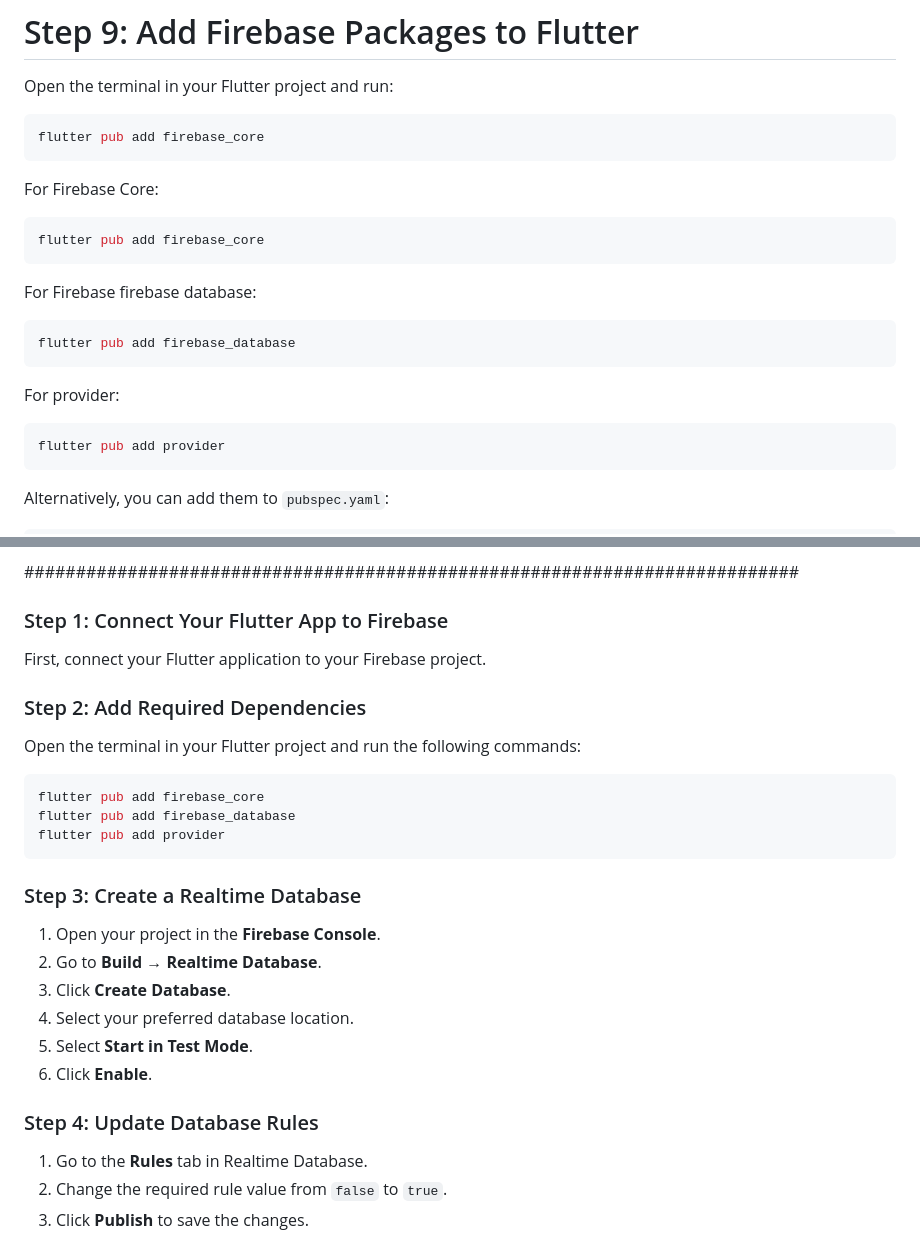
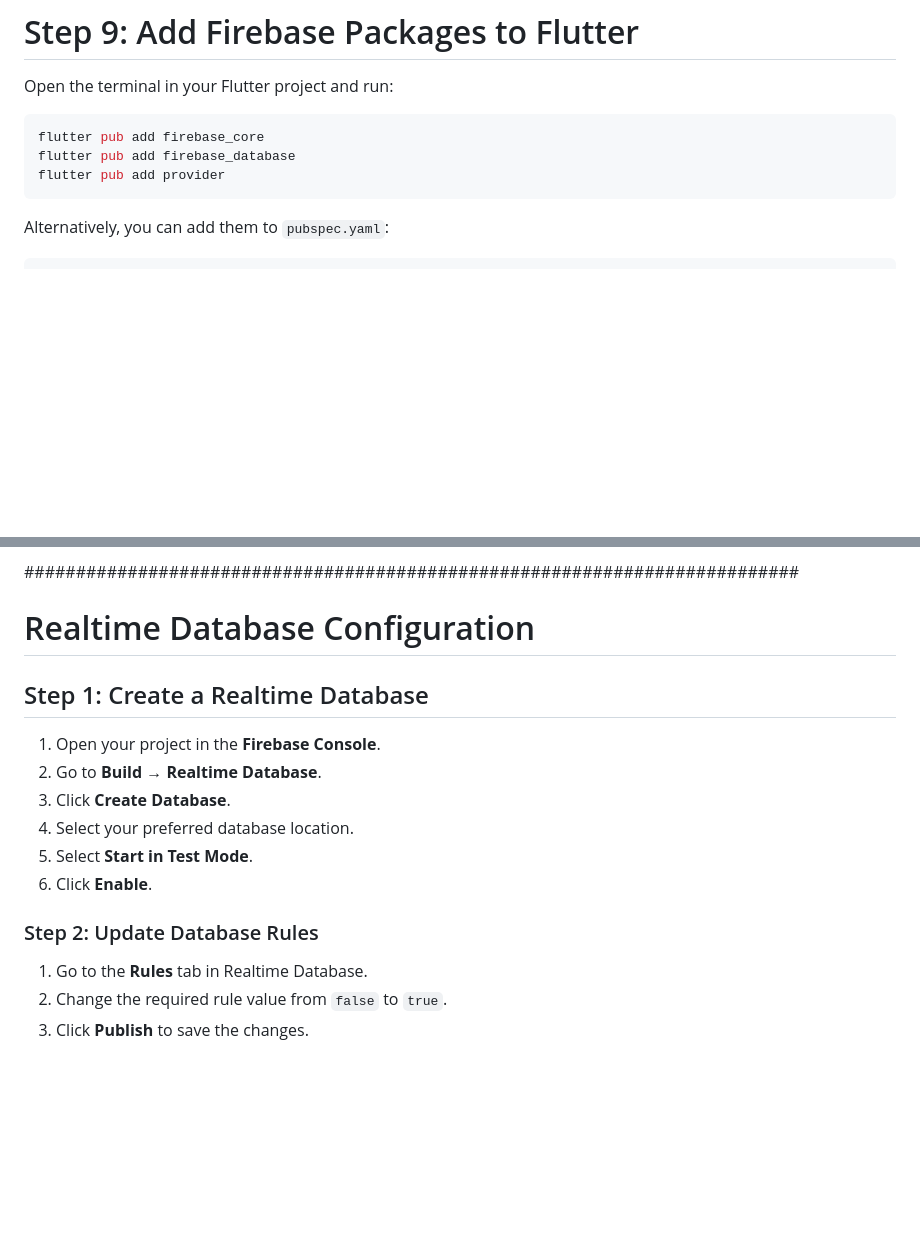
Before and after one commit to prasadmatavar123/firebase-realtime-db, a Markdown page: README.md, 2 parts joined by grey strips. GitHub-like rendering; blank space fills up the shorter version.

Commit message:
Refactor README for Firebase setup instructions
Reorganized the README structure and removed redundant commands for adding Firebase dependencies.

````diff
--- a/README.md
+++ b/README.md
@@ -183,23 +185,7 @@ Open the terminal in your Flutter project and run:
 
 ```bash
 flutter pub add firebase_core
-```
-
-For Firebase Core:
-
-```bash
-flutter pub add firebase_core
-```
-
-For Firebase firebase database:
-
-```bash
 flutter pub add firebase_database
-```
-
-For provider:
-
-```bash
 flutter pub add provider
 ```
 
@@ -286,21 +272,10 @@ You can then start adding Firebase services such as:
 * 🔗 Dynamic Links / App Links
 
 ###########################################################################
-### Step 1: Connect Your Flutter App to Firebase
 
-First, connect your Flutter application to your Firebase project.
+# Realtime Database Configuration
 
-### Step 2: Add Required Dependencies
-
-Open the terminal in your Flutter project and run the following commands:
-
-```bash
-flutter pub add firebase_core
-flutter pub add firebase_database
-flutter pub add provider
-```
-
-### Step 3: Create a Realtime Database
+## Step 1: Create a Realtime Database
 
 1. Open your project in the **Firebase Console**.
 2. Go to **Build → Realtime Database**.
@@ -309,7 +284,7 @@ flutter pub add provider
 5. Select **Start in Test Mode**.
 6. Click **Enable**.
 
-### Step 4: Update Database Rules
+### Step 2: Update Database Rules
 
 1. Go to the **Rules** tab in Realtime Database.
 2. Change the required rule value from `false` to `true`.
````
Also changed, not shown: other parts of README.md (+2 -0 lines).
